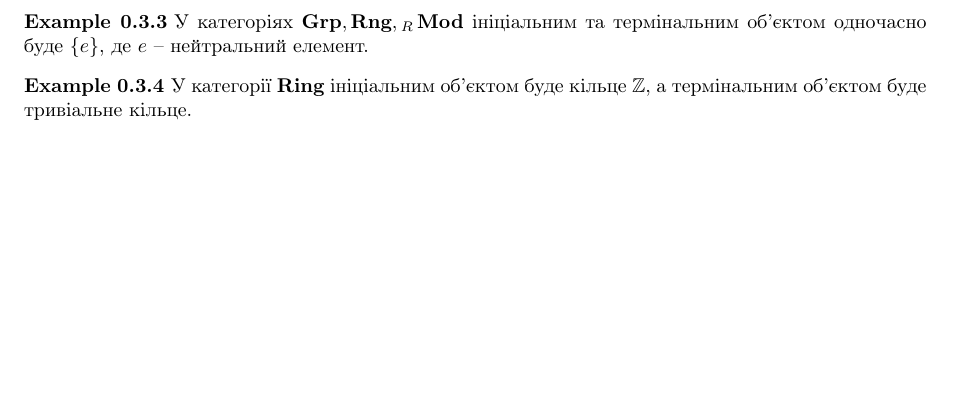
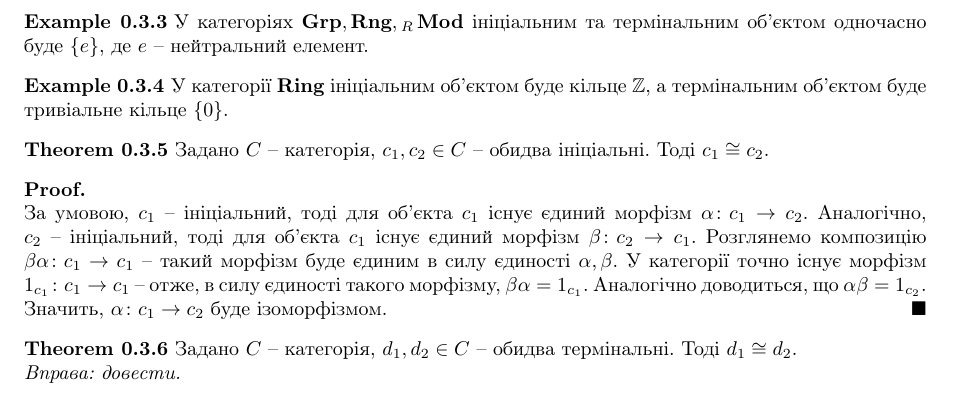
Before and after one commit to DenyaOmega3/KAU_grad_sem_2_category, a LaTeX document (category_theory.tex): part of page 9 of 9, cut so that both start at the same text, the shorter picture padded with empty space. Compiled offline with pdfLaTeX.

Commit message:
add isomorphism between initial and terminal objects

```diff
--- a/category_theory.tex
+++ b/category_theory.tex
@@ -580,6 +580,20 @@ $\alpha(x) = \alpha(\beta(y)) = \alpha \beta(y) = 1_Y(y) = y$.
 \end{example}
 
 \begin{example}
-У категорії $\Ring$ ініціальним об'єктом буде кільце $\mathbb{Z}$, а термінальним об'єктом буде тривіальне кільце.
+У категорії $\Ring$ ініціальним об'єктом буде кільце $\mathbb{Z}$, а термінальним об'єктом буде тривіальне кільце $\{0\}$.
 \end{example}
+
+\begin{theorem}
+Задано $C$ -- категорія, $c_1,c_2 \in C$ -- обидва ініціальні. Тоді $c_1 \cong c_2$.
+\end{theorem}
+
+\begin{proof}
+За умовою, $c_1$ -- ініціальний, тоді для об'єкта $c_1$ існує єдиний морфізм $\alpha \colon c_1 \to c_2$. Аналогічно, $c_2$ -- ініціальний, тоді для об'єкта $c_1$ існує єдиний морфізм $\beta \colon c_2 \to c_1$. Розглянемо композицію $\beta \alpha \colon c_1 \to c_1$ -- такий морфізм буде єдиним в силу єдиності $\alpha,\beta$. У категорії точно існує морфізм $1_{c_1} \colon c_1 \to c_1$ -- отже, в силу єдиності такого морфізму, $\beta \alpha = 1_{c_1}$. Аналогічно доводиться, що $\alpha \beta = 1_{c_2}$.\\
+Значить, $\alpha \colon c_1 \to c_2$ буде ізоморфізмом.
+\end{proof}
+
+\begin{theorem}
+Задано $C$ -- категорія, $d_1,d_2 \in C$ -- обидва термінальні. Тоді $d_1 \cong d_2$.\\
+\textit{Вправа: довести.}
+\end{theorem}
 \end{document}
```
Also changed, not shown: category_theory.pdf.
